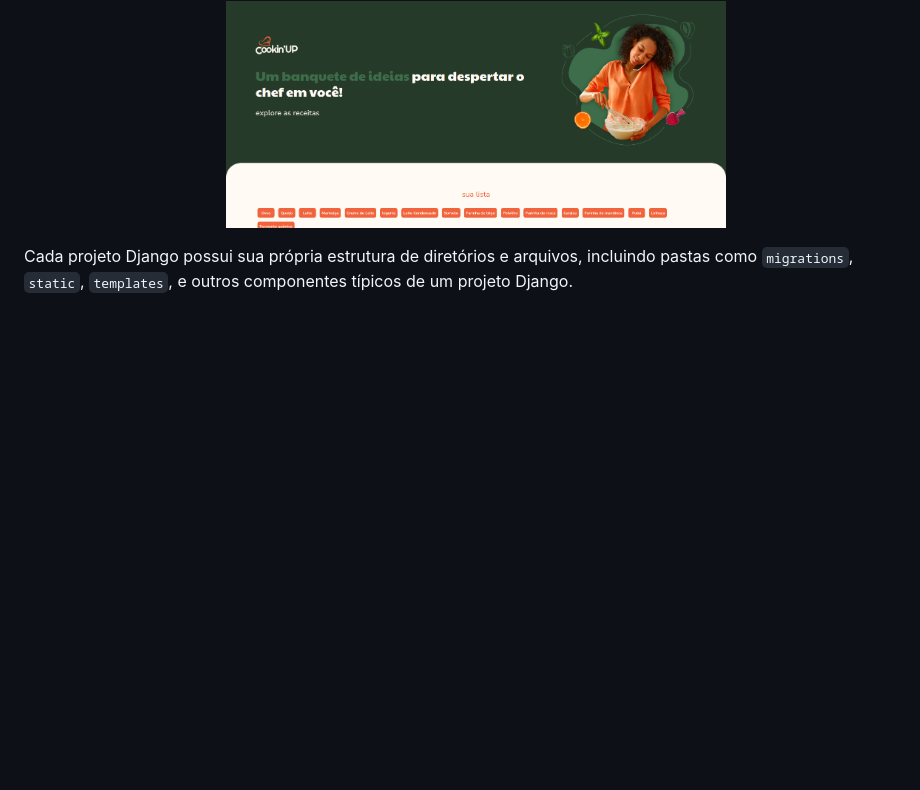
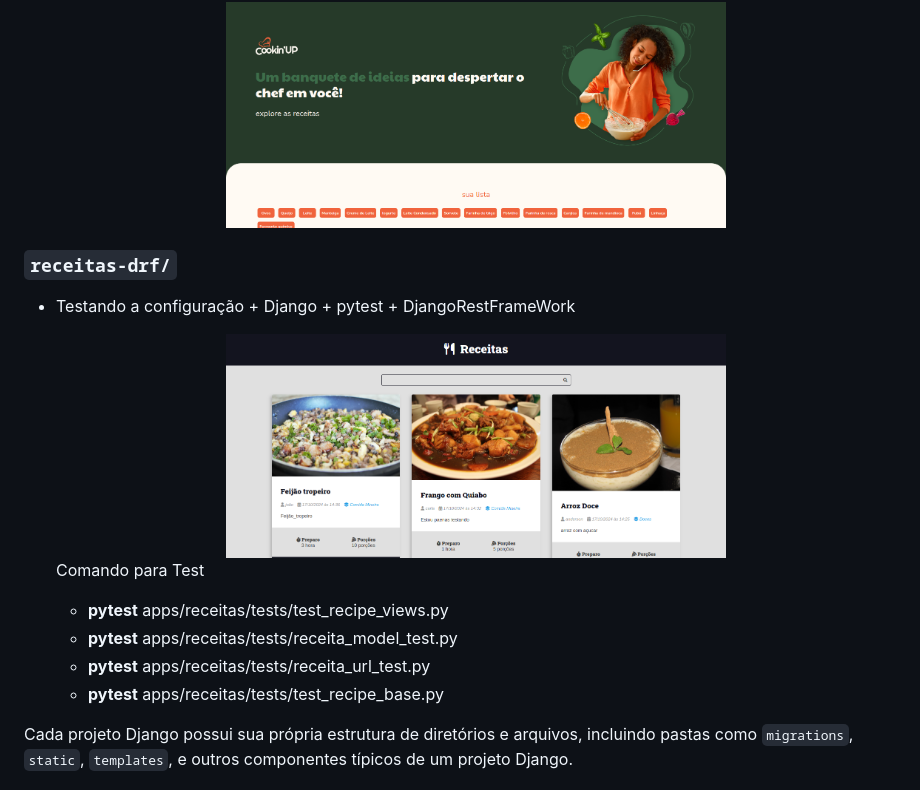
Before and after one commit to andersonsimplicio/ProjetosDjango, a Markdown page: README.md, the part around the change. GitHub-like rendering; pictures changed too: img/receitas-drf.png (added); blank space fills up the shorter version.

Commit message:
Atualização

```diff
--- a/README.md
+++ b/README.md
@@ -29,6 +29,22 @@ Este repositório é destinado a guardar diversos projetos desenvolvidos com o f
     <img src="img/receitas.png" style="border-radius: 15px; border: 1px solid orange;" alt="Imagem do Blog" width="500">
    </div>
 
+### `receitas-drf/`
+- Testando a configuração + Django + pytest + DjangoRestFrameWork
+   <div align="center">
+    <img src="img/receitas-drf.png" style="border-radius: 15px; border: 1px solid orange;" alt="Imagem do Blog" width="500">
+    <div align="left">
+    <p>Comando para Test<p/>
+    <ul>
+      <li><strong>pytest</strong> apps/receitas/tests/test_recipe_views.py</li>
+      <li><strong>pytest</strong> apps/receitas/tests/receita_model_test.py</li>
+      <li><strong>pytest</strong> apps/receitas/tests/receita_url_test.py</li>
+      <li><strong>pytest</strong> apps/receitas/tests/test_recipe_base.py</li>
+    <ul>
+   </div>
+
+   </div>
+
 
 Cada projeto Django possui sua própria estrutura de diretórios e arquivos, incluindo pastas como `migrations`, `static`, `templates`, e outros componentes típicos de um projeto Django.
 
```
